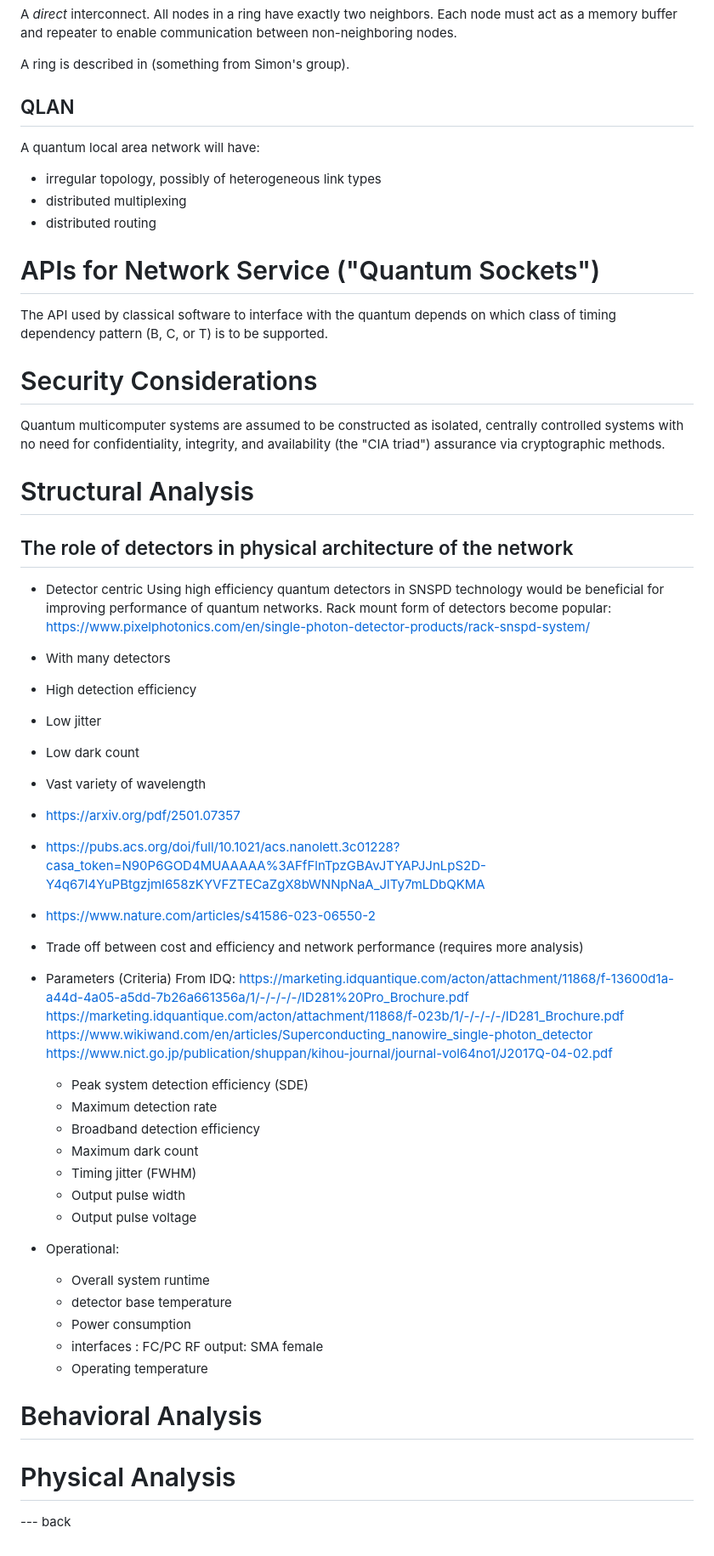
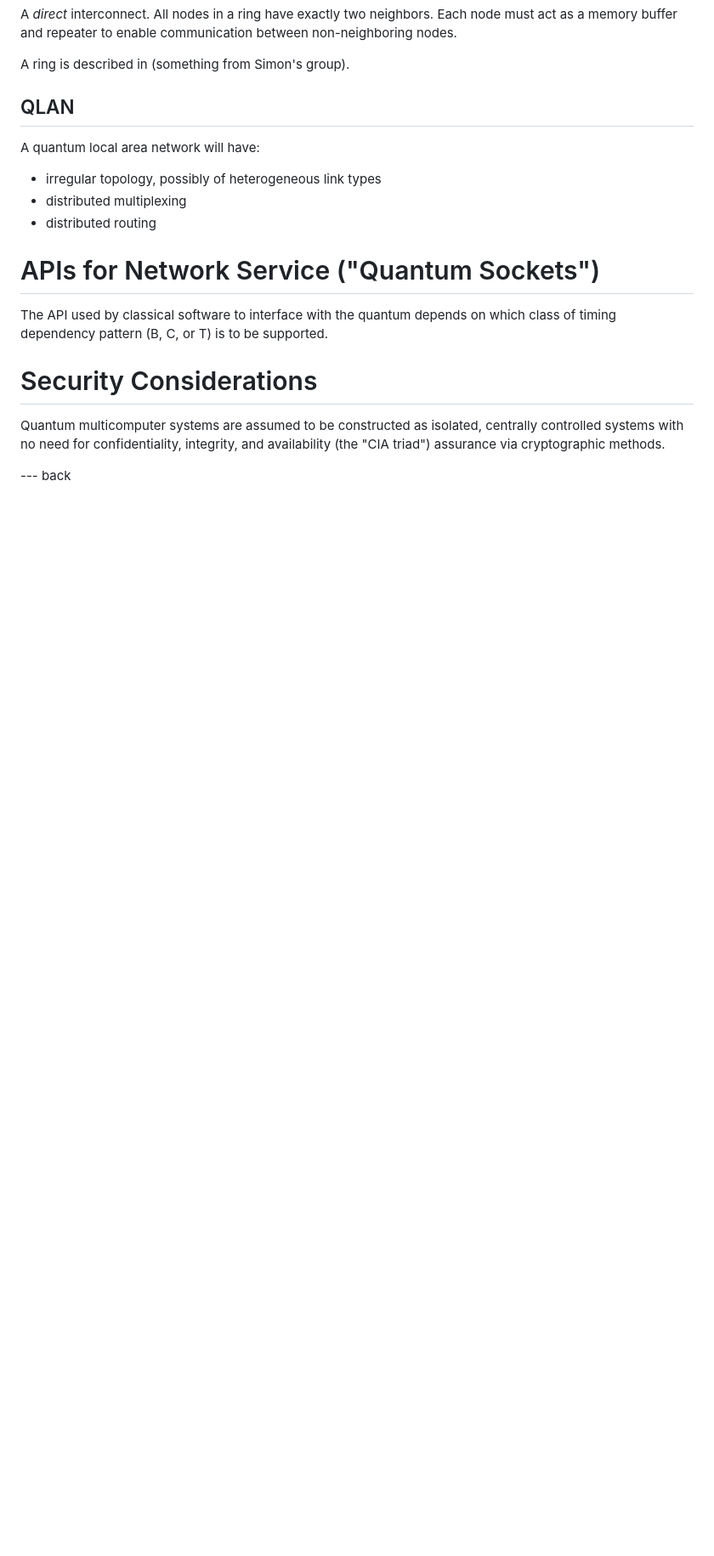
Before and after one commit to moonshot-nagayama-pj/draft-van-meter-qirg-quantum-network-architecture, a Markdown page: draft-van-meter-qirg-quantum-network-architecture.md, the part around the change. Shown at 85% size. Drawn GitHub-style; blank space fills up the shorter version.

Commit message:
Delete Structural Analysis stuff
for now, anyway.

```diff
--- a/draft-van-meter-qirg-quantum-network-architecture.md
+++ b/draft-van-meter-qirg-quantum-network-architecture.md
@@ -1002,51 +1002,4 @@ The API used by classical software to interface with the quantum depends on whic
 
 Quantum multicomputer systems are assumed to be constructed as isolated, centrally controlled systems with no need for confidentiality, integrity, and availability (the "CIA triad") assurance via cryptographic methods.
 
-# Structural Analysis
-
-## The role of detectors in physical architecture of the network
-
-* Detector centric
-Using high efficiency quantum detectors in SNSPD technology would be beneficial for improving performance of quantum networks.
-Rack mount form of detectors become popular:
-<https://www.pixelphotonics.com/en/single-photon-detector-products/rack-snspd-system/>
-
-* With many detectors
-* High detection efficiency
-* Low jitter
-* Low dark count
-* Vast variety of wavelength
-
-* <https://arxiv.org/pdf/2501.07357>
-* <https://pubs.acs.org/doi/full/10.1021/acs.nanolett.3c01228?casa_token=N90P6GOD4MUAAAAA%3AFfFlnTpzGBAvJTYAPJJnLpS2D-Y4q67l4YuPBtgzjmI658zKYVFZTECaZgX8bWNNpNaA_JlTy7mLDbQKMA>
-* <https://www.nature.com/articles/s41586-023-06550-2>
-
-* Trade off between cost and efficiency and network performance (requires more analysis)
-
-* Parameters (Criteria)
-From IDQ:
-<https://marketing.idquantique.com/acton/attachment/11868/f-13600d1a-a44d-4a05-a5dd-7b26a661356a/1/-/-/-/-/ID281%20Pro_Brochure.pdf>
-<https://marketing.idquantique.com/acton/attachment/11868/f-023b/1/-/-/-/-/ID281_Brochure.pdf>
-<https://www.wikiwand.com/en/articles/Superconducting_nanowire_single-photon_detector>
-<https://www.nict.go.jp/publication/shuppan/kihou-journal/journal-vol64no1/J2017Q-04-02.pdf>
-
-    - Peak system detection efficiency (SDE)
-    - Maximum detection rate
-    - Broadband detection efficiency
-    - Maximum dark count
-    - Timing jitter (FWHM)
-    - Output pulse width
-    - Output pulse voltage
-
-* Operational:
-    - Overall system runtime
-    - detector base temperature
-    - Power consumption
-    - interfaces : FC/PC RF output: SMA female
-    - Operating temperature
-
-# Behavioral Analysis
-
-# Physical Analysis
-
 --- back
```
